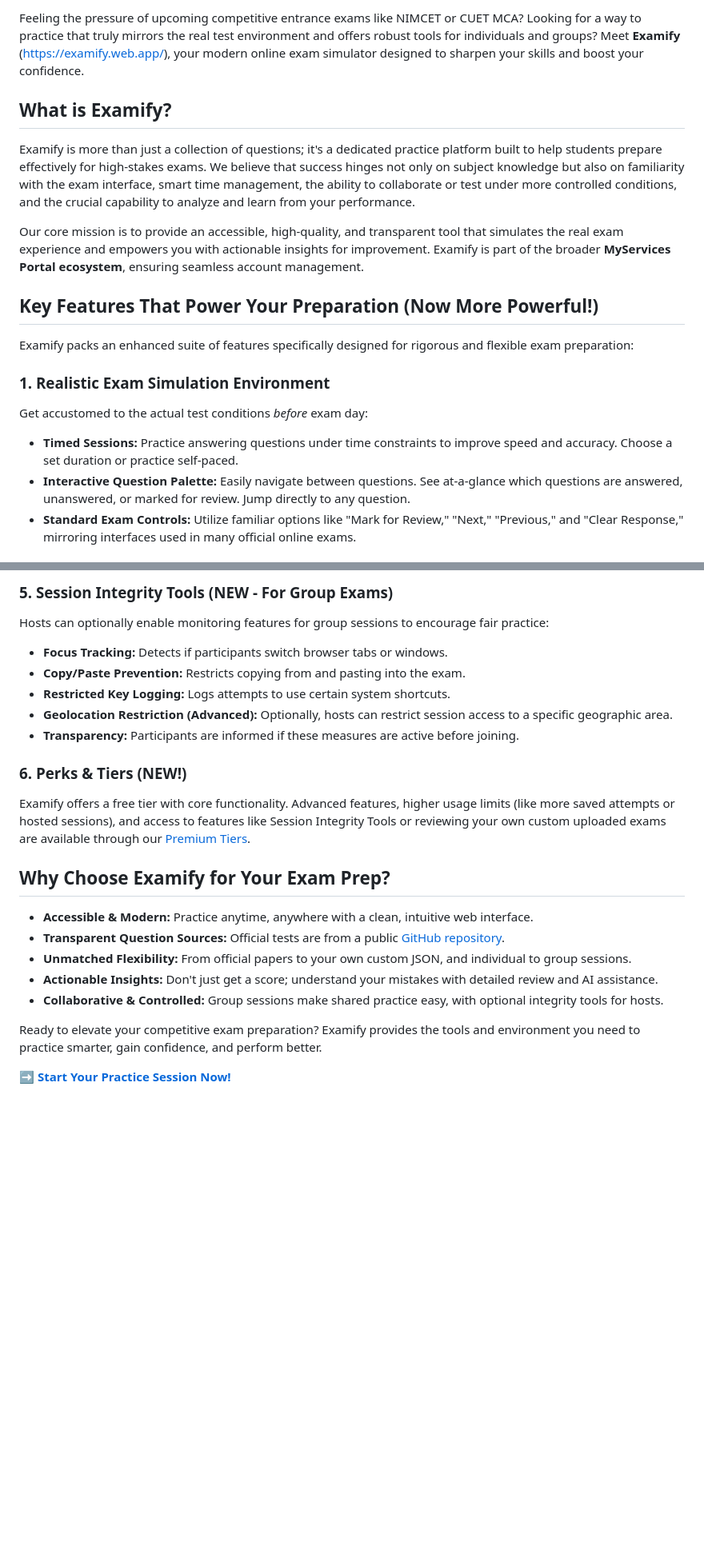
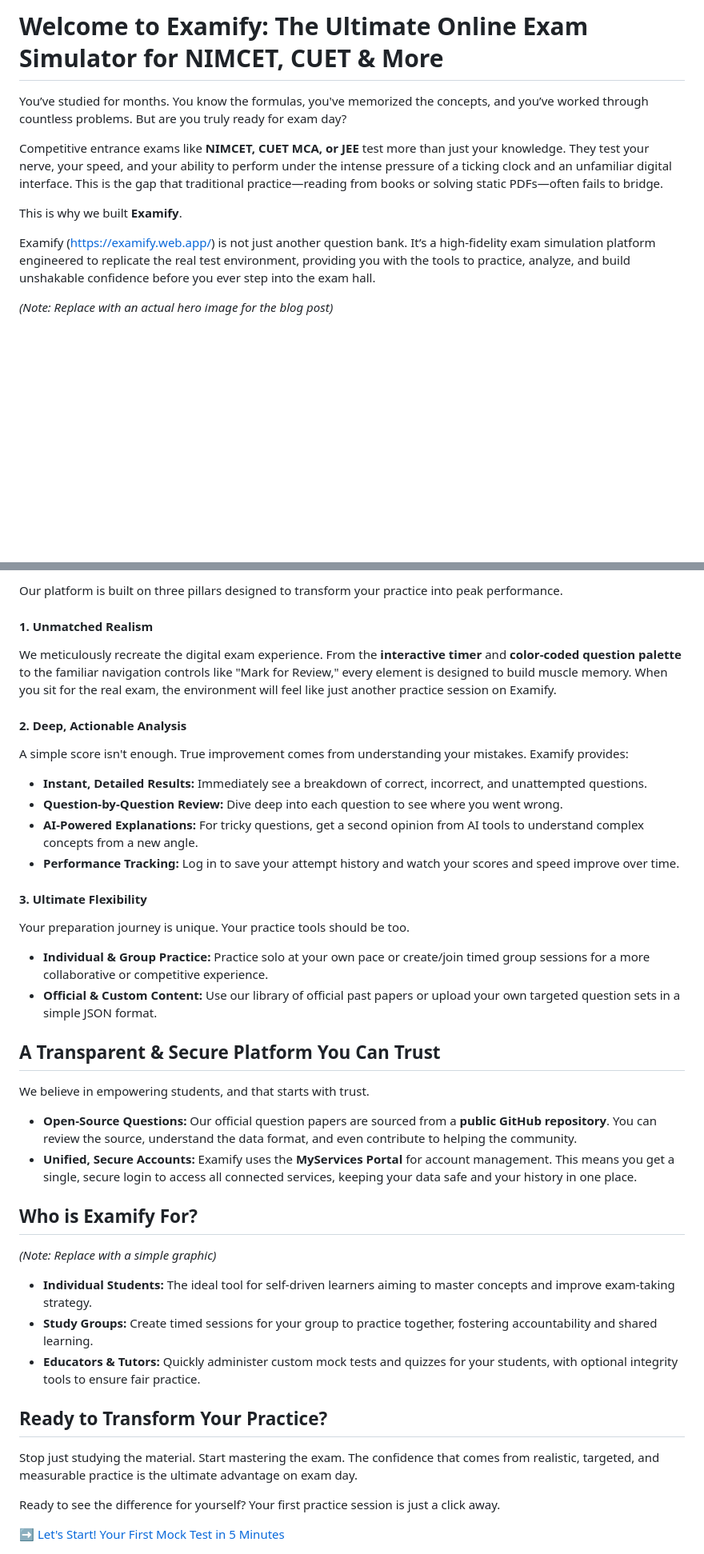
Before and after one commit to Samkarya/online-exam-questions, a Markdown page: blog/what-is-examify-features-benefits.md, 2 parts joined by grey strips. Shown at 80% size. Drawn GitHub-style; blank space fills up the shorter version.

```diff
--- a/blog/what-is-examify-features-benefits.md
+++ b/blog/what-is-examify-features-benefits.md
@@ -1,18 +1,13 @@
-Feeling the pressure of upcoming competitive entrance exams like NIMCET or CUET MCA? Looking for a way to practice that truly mirrors the real test environment and offers robust tools for individuals and groups? Meet **Examify** ([https://examify.web.app/](https://examify.web.app/)), your modern online exam simulator designed to sharpen your skills and boost your confidence.
+# Welcome to Examify: The Ultimate Online Exam Simulator for NIMCET, CUET & More
 
-## What is Examify?
+You’ve studied for months. You know the formulas, you've memorized the concepts, and you’ve worked through countless problems. But are you truly ready for exam day?
 
-Examify is more than just a collection of questions; it's a dedicated practice platform built to help students prepare effectively for high-stakes exams. We believe that success hinges not only on subject knowledge but also on familiarity with the exam interface, smart time management, the ability to collaborate or test under more controlled conditions, and the crucial capability to analyze and learn from your performance.
+Competitive entrance exams like **NIMCET, CUET MCA, or JEE** test more than just your knowledge. They test your nerve, your speed, and your ability to perform under the intense pressure of a ticking clock and an unfamiliar digital interface. This is the gap that traditional practice—reading from books or solving static PDFs—often fails to bridge.
 
-Our core mission is to provide an accessible, high-quality, and transparent tool that simulates the real exam experience and empowers you with actionable insights for improvement. Examify is part of the broader **MyServices Portal ecosystem**, ensuring seamless account management.
+This is why we built **Examify**.
 
-## Key Features That Power Your Preparation (Now More Powerful!)
+Examify ([https://examify.web.app/](https://examify.web.app/)) is not just another question bank. It’s a high-fidelity exam simulation platform engineered to replicate the real test environment, providing you with the tools to practice, analyze, and build unshakable confidence before you ever step into the exam hall.
 
-Examify packs an enhanced suite of features specifically designed for rigorous and flexible exam preparation:
 
-### 1. Realistic Exam Simulation Environment
-Get accustomed to the actual test conditions *before* exam day:
-*   **Timed Sessions:** Practice answering questions under time constraints to improve speed and accuracy. Choose a set duration or practice self-paced.
-*   **Interactive Question Palette:** Easily navigate between questions. See at-a-glance which questions are answered, unanswered, or marked for review. Jump directly to any question.
-*   **Standard Exam Controls:** Utilize familiar options like "Mark for Review," "Next," "Previous," and "Clear Response," mirroring interfaces used in many official online exams.
+*(Note: Replace with an actual hero image for the blog post)*
 
@@ -48,23 +25,43 @@ Take your practice to the next level with group functionality:
 
-### 5. Session Integrity Tools (NEW - For Group Exams)
-Hosts can optionally enable monitoring features for group sessions to encourage fair practice:
-*   **Focus Tracking:** Detects if participants switch browser tabs or windows.
-*   **Copy/Paste Prevention:** Restricts copying from and pasting into the exam.
-*   **Restricted Key Logging:** Logs attempts to use certain system shortcuts.
-*   **Geolocation Restriction (Advanced):** Optionally, hosts can restrict session access to a specific geographic area.
-*   **Transparency:** Participants are informed if these measures are active before joining.
+Our platform is built on three pillars designed to transform your practice into peak performance.
 
-### 6. Perks & Tiers (NEW!)
-Examify offers a free tier with core functionality. Advanced features, higher usage limits (like more saved attempts or hosted sessions), and access to features like Session Integrity Tools or reviewing your own custom uploaded exams are available through our [Premium Tiers](https://bcaexamprep.web.app/perks).
+#### 1. Unmatched Realism
+We meticulously recreate the digital exam experience. From the **interactive timer** and **color-coded question palette** to the familiar navigation controls like "Mark for Review," every element is designed to build muscle memory. When you sit for the real exam, the environment will feel like just another practice session on Examify.
 
-## Why Choose Examify for Your Exam Prep?
+#### 2. Deep, Actionable Analysis
+A simple score isn't enough. True improvement comes from understanding your mistakes. Examify provides:
+*   **Instant, Detailed Results:** Immediately see a breakdown of correct, incorrect, and unattempted questions.
+*   **Question-by-Question Review:** Dive deep into each question to see where you went wrong.
+*   **AI-Powered Explanations:** For tricky questions, get a second opinion from AI tools to understand complex concepts from a new angle.
+*   **Performance Tracking:** Log in to save your attempt history and watch your scores and speed improve over time.
 
-*   **Accessible & Modern:** Practice anytime, anywhere with a clean, intuitive web interface.
-*   **Transparent Question Sources:** Official tests are from a public [GitHub repository](https://github.com/Samkarya/online-exam-questions).
-*   **Unmatched Flexibility:** From official papers to your own custom JSON, and individual to group sessions.
-*   **Actionable Insights:** Don't just get a score; understand your mistakes with detailed review and AI assistance.
-*   **Collaborative & Controlled:** Group sessions make shared practice easy, with optional integrity tools for hosts.
+#### 3. Ultimate Flexibility
+Your preparation journey is unique. Your practice tools should be too.
+*   **Individual & Group Practice:** Practice solo at your own pace or create/join timed group sessions for a more collaborative or competitive experience.
+*   **Official & Custom Content:** Use our library of official past papers or upload your own targeted question sets in a simple JSON format.
 
-Ready to elevate your competitive exam preparation? Examify provides the tools and environment you need to practice smarter, gain confidence, and perform better.
+## A Transparent & Secure Platform You Can Trust
 
-[**➡️ Start Your Practice Session Now!**](https://examify.web.app/select-exam)
+We believe in empowering students, and that starts with trust.
+
+*   **Open-Source Questions:** Our official question papers are sourced from a **public GitHub repository**. You can review the source, understand the data format, and even contribute to helping the community.
+*   **Unified, Secure Accounts:** Examify uses the **MyServices Portal** for account management. This means you get a single, secure login to access all connected services, keeping your data safe and your history in one place.
+
+## Who is Examify For?
+
+
+*(Note: Replace with a simple graphic)*
+
+*   **Individual Students:** The ideal tool for self-driven learners aiming to master concepts and improve exam-taking strategy.
+*   **Study Groups:** Create timed sessions for your group to practice together, fostering accountability and shared learning.
+*   **Educators & Tutors:** Quickly administer custom mock tests and quizzes for your students, with optional integrity tools to ensure fair practice.
+
+## Ready to Transform Your Practice?
+
+Stop just studying the material. Start mastering the exam. The confidence that comes from realistic, targeted, and measurable practice is the ultimate advantage on exam day.
+
+Ready to see the difference for yourself? Your first practice session is just a click away.
+
+<a href="/blog/how-to-use-examify-guide" class="cta-button" style="text-decoration: none; display: inline-block; background-color: #3B82F6; color: white; padding: 12px 24px; border-radius: 6px; font-weight: 600; margin-top: 1rem;">
+    ➡️ Let's Start! Your First Mock Test in 5 Minutes
+</a>
```
Also changed, not shown: other parts of blog/what-is-examify-features-benefits.md (+7 -25 lines).
